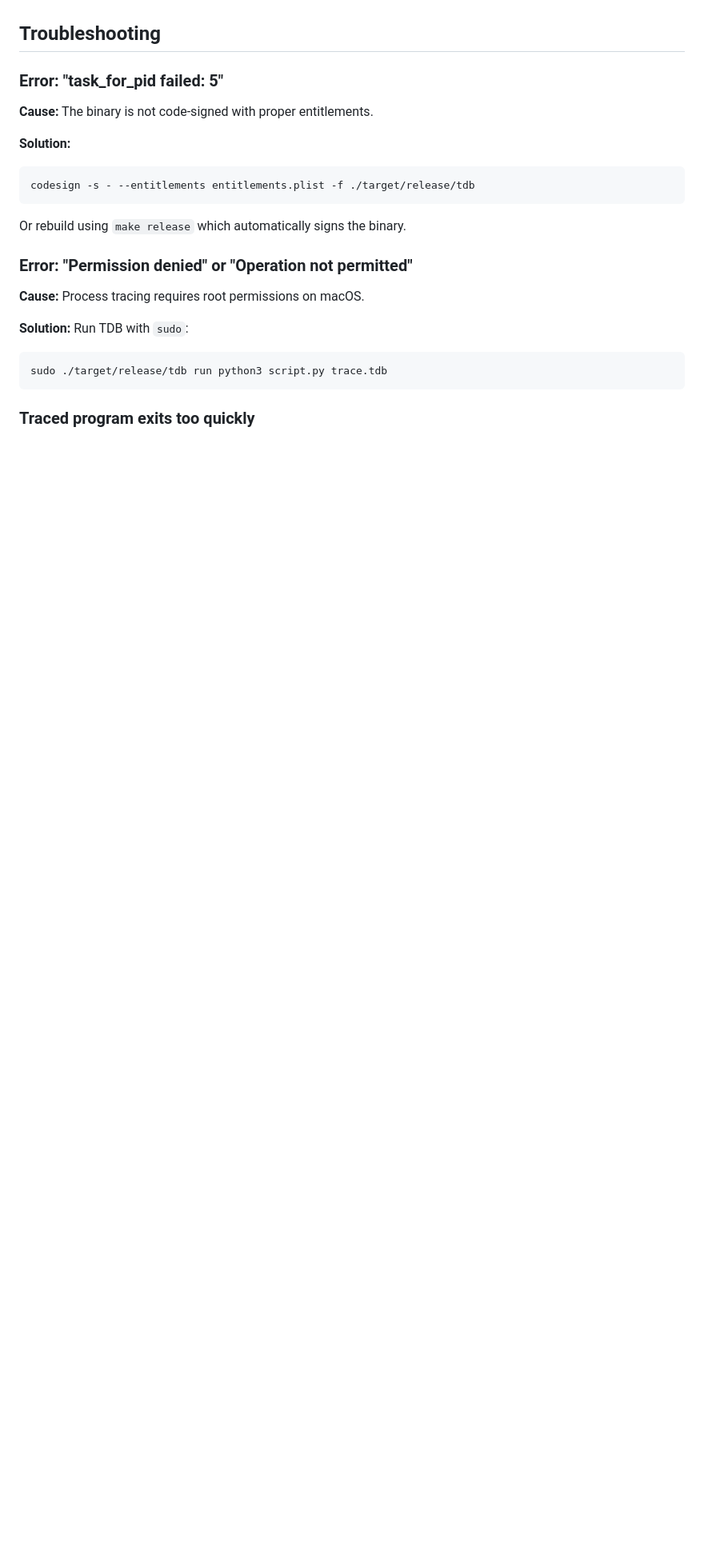
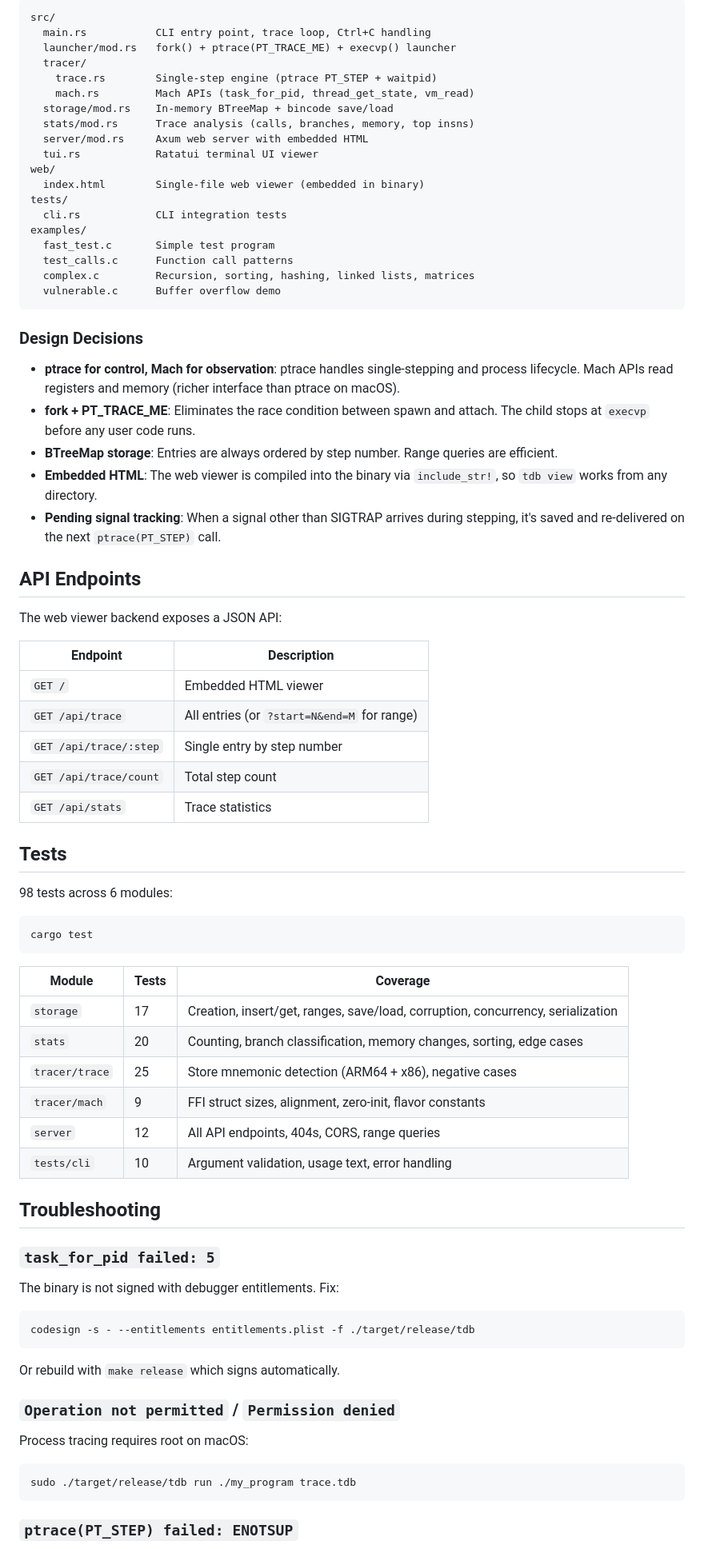
Before and after one commit to ArchishmanSengupta/tiny_binary_debugger, a Markdown page: README.md, the part around one of its changes. Shown at 80% size. GitHub-like rendering; blank space fills up the shorter version.

````diff
--- a/README.md
+++ b/README.md
@@ -103,25 +173,81 @@ For every instruction executed:
+```
+src/
+  main.rs           CLI entry point, trace loop, Ctrl+C handling
+  launcher/mod.rs   fork() + ptrace(PT_TRACE_ME) + execvp() launcher
+  tracer/
+    trace.rs        Single-step engine (ptrace PT_STEP + waitpid)
+    mach.rs         Mach APIs (task_for_pid, thread_get_state, vm_read)
+  storage/mod.rs    In-memory BTreeMap + bincode save/load
+  stats/mod.rs      Trace analysis (calls, branches, memory, top insns)
+  server/mod.rs     Axum web server with embedded HTML
+  tui.rs            Ratatui terminal UI viewer
+web/
+  index.html        Single-file web viewer (embedded in binary)
+tests/
+  cli.rs            CLI integration tests
+examples/
+  fast_test.c       Simple test program
+  test_calls.c      Function call patterns
+  complex.c         Recursion, sorting, hashing, linked lists, matrices
+  vulnerable.c      Buffer overflow demo
+```
+
+### Design Decisions
+
+- **ptrace for control, Mach for observation**: ptrace handles single-stepping and process lifecycle. Mach APIs read registers and memory (richer interface than ptrace on macOS).
+- **fork + PT_TRACE_ME**: Eliminates the race condition between spawn and attach. The child stops at `execvp` before any user code runs.
+- **BTreeMap storage**: Entries are always ordered by step number. Range queries are efficient.
+- **Embedded HTML**: The web viewer is compiled into the binary via `include_str!`, so `tdb view` works from any directory.
+- **Pending signal tracking**: When a signal other than SIGTRAP arrives during stepping, it's saved and re-delivered on the next `ptrace(PT_STEP)` call.
+
+## API Endpoints
+
+The web viewer backend exposes a JSON API:
+
+| Endpoint | Description |
+|----------|-------------|
+| `GET /` | Embedded HTML viewer |
+| `GET /api/trace` | All entries (or `?start=N&end=M` for range) |
+| `GET /api/trace/:step` | Single entry by step number |
+| `GET /api/trace/count` | Total step count |
+| `GET /api/stats` | Trace statistics |
+
+## Tests
+
+98 tests across 6 modules:
+
+```bash
+cargo test
+```
+
+| Module | Tests | Coverage |
+|--------|-------|----------|
+| `storage` | 17 | Creation, insert/get, ranges, save/load, corruption, concurrency, serialization |
+| `stats` | 20 | Counting, branch classification, memory changes, sorting, edge cases |
+| `tracer/trace` | 25 | Store mnemonic detection (ARM64 + x86), negative cases |
+| `tracer/mach` | 9 | FFI struct sizes, alignment, zero-init, flavor constants |
+| `server` | 12 | All API endpoints, 404s, CORS, range queries |
+| `tests/cli` | 10 | Argument validation, usage text, error handling |
 
 ## Troubleshooting
 
-### Error: "task_for_pid failed: 5"
+### `task_for_pid failed: 5`
 
-**Cause:** The binary is not code-signed with proper entitlements.
+The binary is not signed with debugger entitlements. Fix:
 
-**Solution:**
 ```bash
 codesign -s - --entitlements entitlements.plist -f ./target/release/tdb
 ```
 
-Or rebuild using `make release` which automatically signs the binary.
+Or rebuild with `make release` which signs automatically.
 
-### Error: "Permission denied" or "Operation not permitted"
+### `Operation not permitted` / `Permission denied`
 
-**Cause:** Process tracing requires root permissions on macOS.
+Process tracing requires root on macOS:
 
-**Solution:** Run TDB with `sudo`:
 ```bash
-sudo ./target/release/tdb run python3 script.py trace.tdb
+sudo ./target/release/tdb run ./my_program trace.tdb
 ```
 
-### Traced program exits too quickly
+### `ptrace(PT_STEP) failed: ENOTSUP`
 
````
Also changed, not shown: other parts of README.md (+137 -132 lines).
